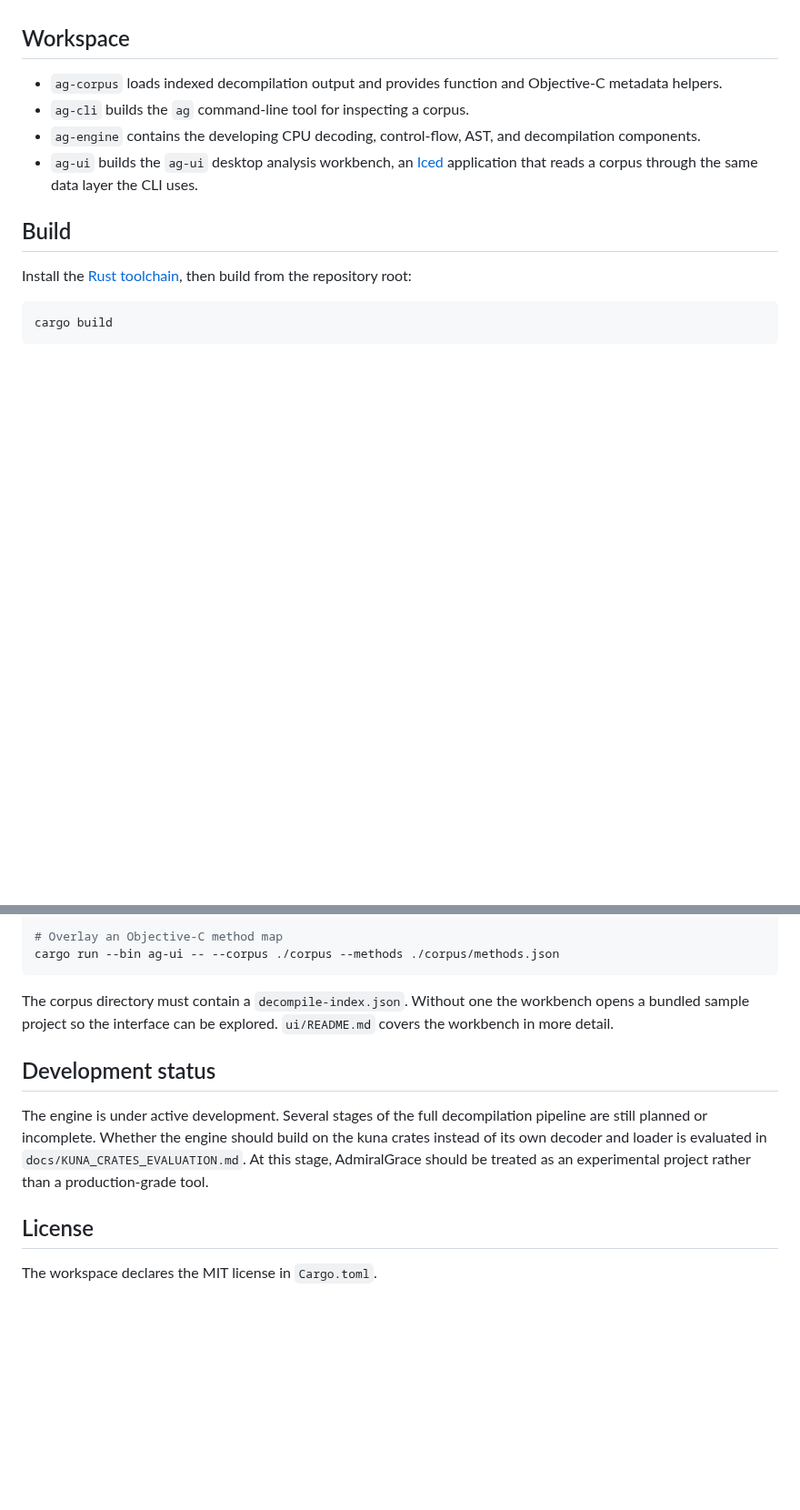
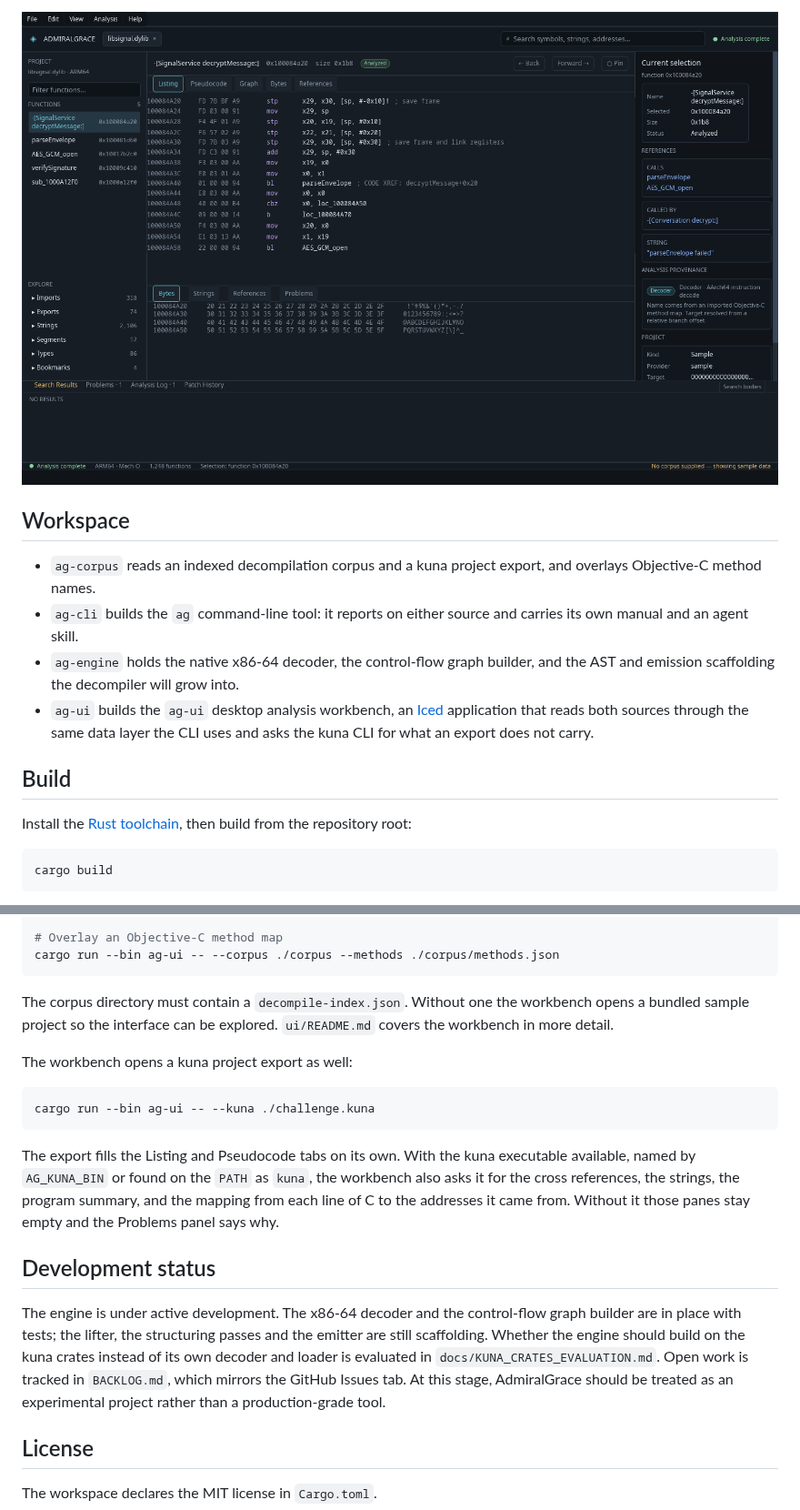
Before and after one commit to CryptoJones/AdmiralGrace, a Markdown page: README.md, 2 parts joined by grey strips. Shown at 91% size. GitHub-like rendering; pictures changed too: images/workbench-sample.png (added); blank space fills up the shorter version.

Commit message:
README: screenshots, current scope, and the kuna export workflow
Adds three workbench screenshots (a kuna export's listing with cross
references, its pseudocode with address-mapped lines, and the bundled
sample), rewrites the intro and the workspace list to match what the
crates do today, documents opening a kuna export and the AG_KUNA_BIN
lookup, and points the development status at the backlog.

Co-Authored-By: Claude Fable 5.1 <noreply@anthropic.com>
Claude-Session: https://claude.ai/code/session_019n9xBfPjBphNnCS2PjxQ6y

````diff
--- a/README.md
+++ b/README.md
@@ -8,10 +21,11 @@ The project is in an early, actively developing stage. The Rust workspace contai
+![The workbench showing the bundled sample project with an ARM64 listing, bytes, and references](images/workbench-sample.png)
 
 ## Workspace
 
-- `ag-corpus` loads indexed decompilation output and provides function and Objective-C metadata helpers.
-- `ag-cli` builds the `ag` command-line tool for inspecting a corpus.
-- `ag-engine` contains the developing CPU decoding, control-flow, AST, and decompilation components.
-- `ag-ui` builds the `ag-ui` desktop analysis workbench, an [Iced](https://iced.rs) application that reads a corpus through the same data layer the CLI uses.
+- `ag-corpus` reads an indexed decompilation corpus and a kuna project export, and overlays Objective-C method names.
+- `ag-cli` builds the `ag` command-line tool: it reports on either source and carries its own manual and an agent skill.
+- `ag-engine` holds the native x86-64 decoder, the control-flow graph builder, and the AST and emission scaffolding the decompiler will grow into.
+- `ag-ui` builds the `ag-ui` desktop analysis workbench, an [Iced](https://iced.rs) application that reads both sources through the same data layer the CLI uses and asks the kuna CLI for what an export does not carry.
 
 ## Build
 
@@ -87,9 +101,17 @@ cargo run --bin ag-ui -- --corpus ./corpus --methods ./corpus/methods.json
 
 The corpus directory must contain a `decompile-index.json`. Without one the workbench opens a bundled sample project so the interface can be explored. `ui/README.md` covers the workbench in more detail.
 
+The workbench opens a kuna project export as well:
+
+```sh
+cargo run --bin ag-ui -- --kuna ./challenge.kuna
+```
+
+The export fills the Listing and Pseudocode tabs on its own. With the kuna executable available, named by `AG_KUNA_BIN` or found on the `PATH` as `kuna`, the workbench also asks it for the cross references, the strings, the program summary, and the mapping from each line of C to the addresses it came from. Without it those panes stay empty and the Problems panel says why.
+
 ## Development status
 
-The engine is under active development. Several stages of the full decompilation pipeline are still planned or incomplete. Whether the engine should build on the kuna crates instead of its own decoder and loader is evaluated in `docs/KUNA_CRATES_EVALUATION.md`. At this stage, AdmiralGrace should be treated as an experimental project rather than a production-grade tool.
+The engine is under active development. The x86-64 decoder and the control-flow graph builder are in place with tests; the lifter, the structuring passes and the emitter are still scaffolding. Whether the engine should build on the kuna crates instead of its own decoder and loader is evaluated in `docs/KUNA_CRATES_EVALUATION.md`. Open work is tracked in `BACKLOG.md`, which mirrors the GitHub Issues tab. At this stage, AdmiralGrace should be treated as an experimental project rather than a production-grade tool.
 
 ## License
 
````
Also changed, not shown: other parts of README.md (+15 -2 lines), images/workbench-kuna-pseudocode.png (added), images/workbench-kuna.png (added).
